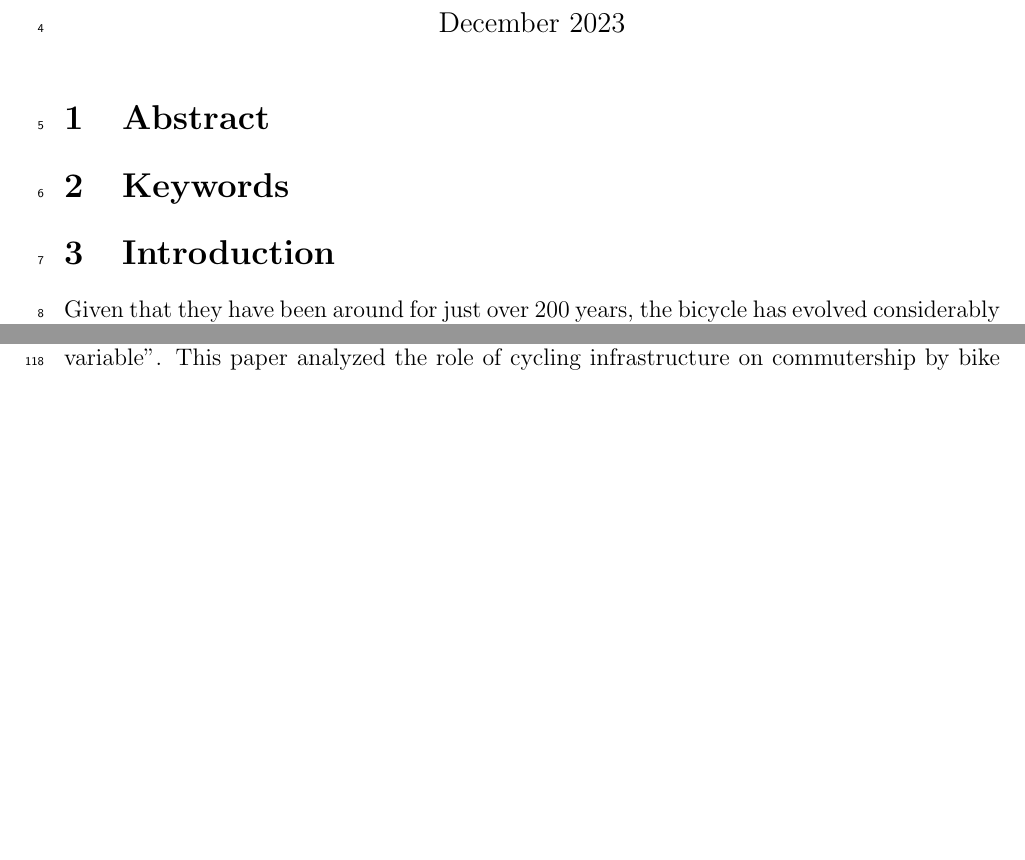
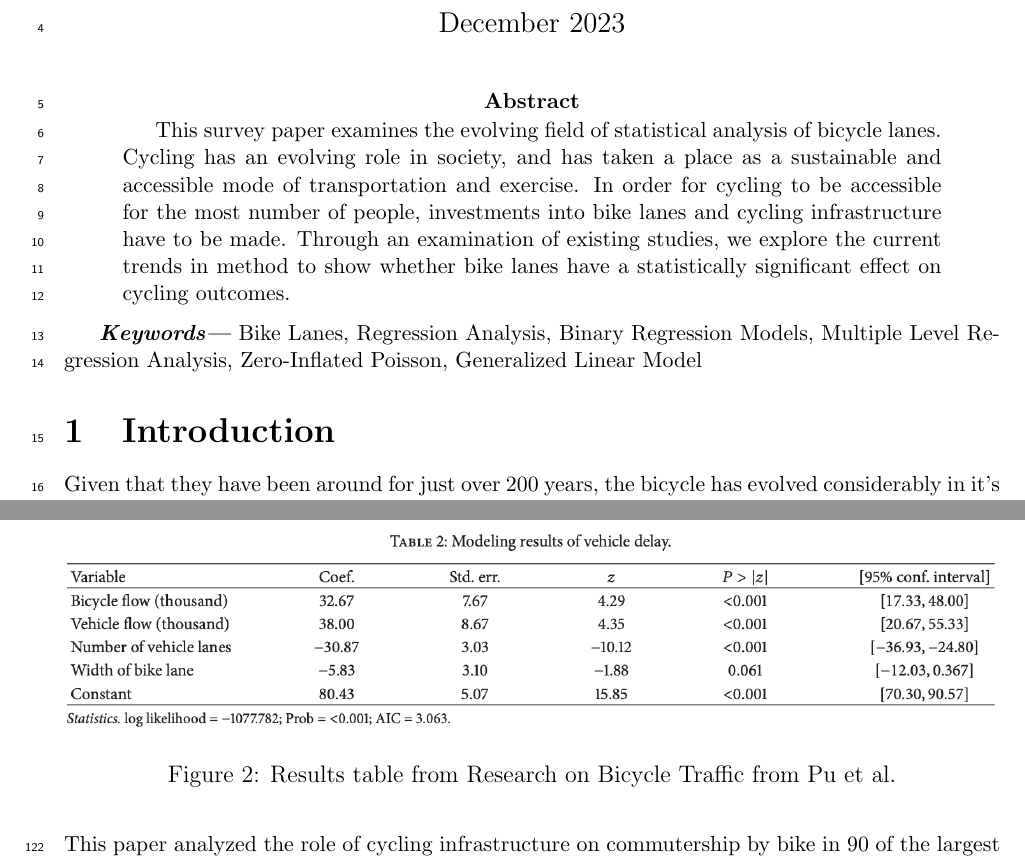
Before and after one commit to statds/course-paper-or-presentation-zoe-macris, a LaTeX paper (Manuscript/Manuscript.tex): two parts of pages 1 and 4 of 6 before the commit and two parts of pages 1 and 5 of 6 after it, joined at a grey line, cut so that both start at the same text, the shorter picture padded with empty space. Compiled offline with pdfLaTeX.

Commit message:
worked on results section

```diff
--- a/Manuscript/Manuscript.tex
+++ b/Manuscript/Manuscript.tex
@@ -26,6 +26,12 @@
 
 \setlength{\linewidth}{3in}
 
+\providecommand{\keywords}[1]
+{
+  \small
+  \textbf{\textit{Keywords---}} #1
+}
+
 \begin{document}
 %\maketitle
 
@@ -39,13 +45,12 @@
 
 %\doublespace
 
-\section{Abstract}
+\begin{abstract}
+This survey paper examines the evolving field of statistical analysis of bicycle lanes. Cycling has an evolving role in society, and has taken a place as a sustainable and accessible mode of transportation and exercise. In order for cycling to be accessible for the most number of people, investments into bike lanes and cycling infrastructure have to be made. Through an examination of existing studies, we explore the current trends in method to show whether bike lanes have a statistically significant effect on cycling outcomes.
+\end{abstract}
 \label{sec:abstract}
 
-
-
-\section{Keywords}
-\label{sec:keywords}
+\keywords{Bike Lanes, Regression Analysis, Binary Regression Models, Multiple Level Regression Analysis, Zero-Inflated Poisson, Generalized Linear Model}
 
 
 \section{Introduction}
@@ -178,6 +183,12 @@ The Poisson model is also used in \citet{9Cantisani2021} to "address the randomn
 The final method identified from the surveyed papers was to use the generalized linear model to predict the vehicle delays caused by bicycle traffic versus other variables. Alongside this method, the cumulative curve method as used to extract traffic flow data from videos \cite{6Pu2017}. The basic model of the generalized linear model is:
 \[Y_{nx1} = X_{nxp}\beta_{px1}+\epsilon_{nx1}\]
 Where the matrix of observed values of dependent variables is  $Y_{nx1}$, $X_{nxp}$ is the matrix of observed explanatory variables, $\beta_{px1} =$ is the matrix of coefficients for explanatory variables, and $\epsilon_{nx1}$ is the error. Using this model is reported to help to understand how each factor contributed to the delay of cyclists on urban streets.
+\begin{figure}[tbp]
+    \centering \includegraphics[width=1\textwidth]{BikeTrafficResults.png}
+    \caption{Results table from Research on Bicycle Traffic from Pu et al.}
+    \label{fig:traffic}
+\end{figure}
+
 
 \section{Discussion}
 \label{sec:disc}
```
